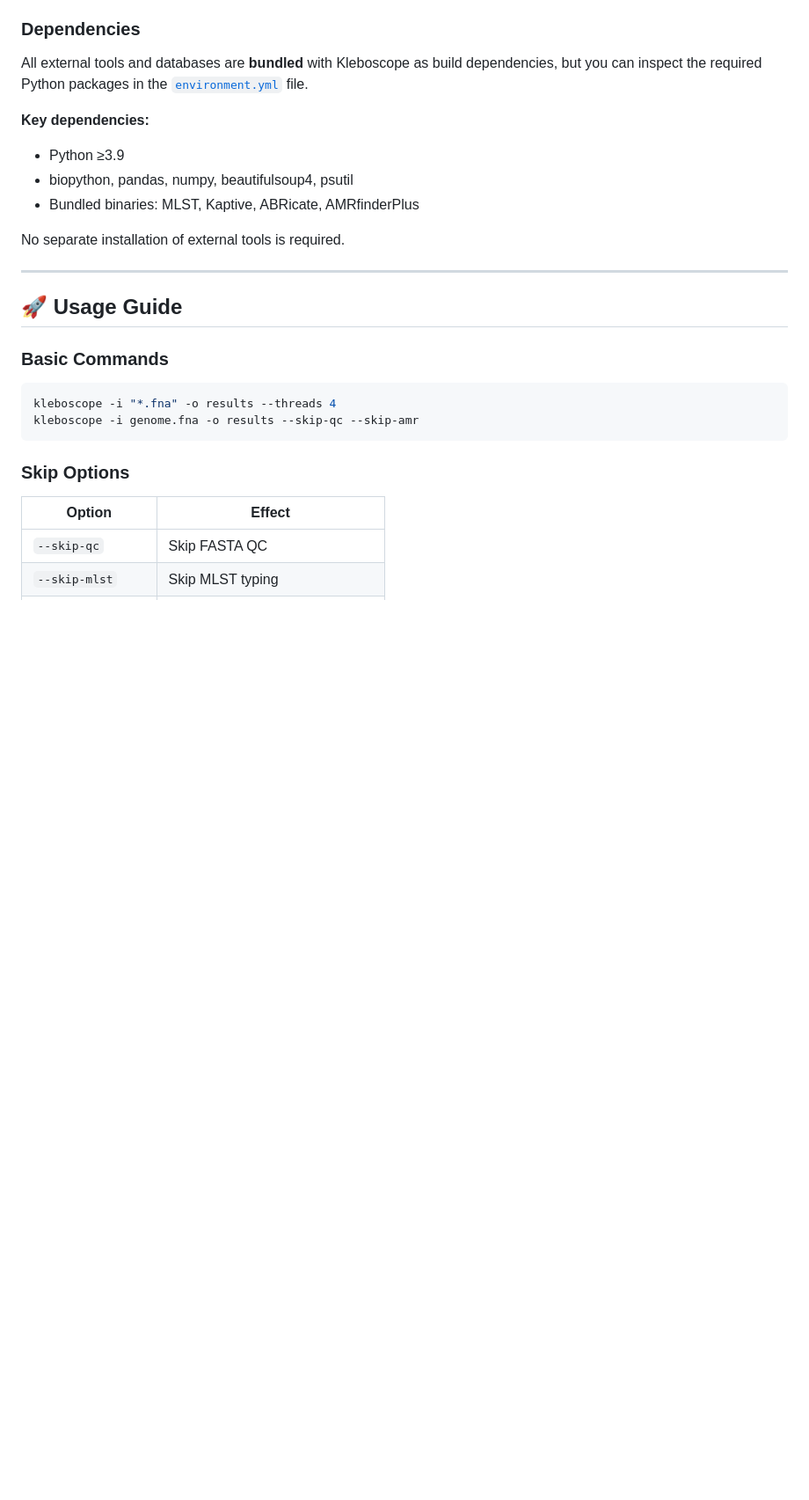
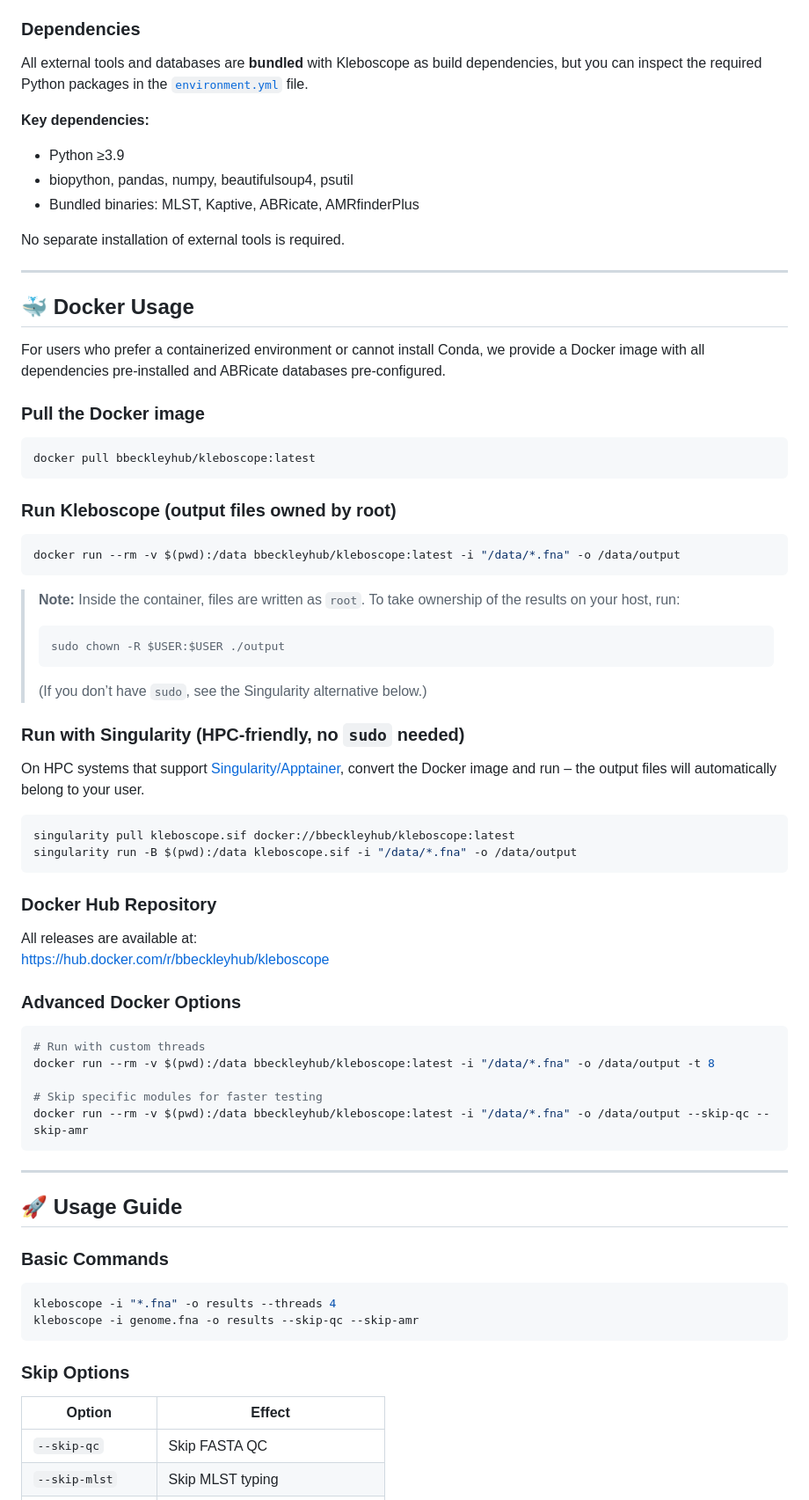
Before and after one commit to bbeckley-hub/Kleboscope, a Markdown page: README.md, the part around one of its changes. Shown at 88% size. Drawn GitHub-style; blank space fills up the shorter version.

````diff
--- a/README.md
+++ b/README.md
@@ -179,6 +184,54 @@ All external tools and databases are **bundled** with Kleboscope as build depend
 - Bundled binaries: MLST, Kaptive, ABRicate, AMRfinderPlus
 
 No separate installation of external tools is required.
+
+---
+
+## 🐳 **Docker Usage**
+
+For users who prefer a containerized environment or cannot install Conda, we provide a Docker image with all dependencies pre‑installed and ABRicate databases pre‑configured.
+
+### Pull the Docker image
+
+```bash
+docker pull bbeckleyhub/kleboscope:latest
+```
+
+### Run Kleboscope (output files owned by root)
+
+```bash
+docker run --rm -v $(pwd):/data bbeckleyhub/kleboscope:latest -i "/data/*.fna" -o /data/output
+```
+
+> **Note:** Inside the container, files are written as `root`. To take ownership of the results on your host, run:
+> ```bash
+> sudo chown -R $USER:$USER ./output
+> ```
+> (If you don’t have `sudo`, see the Singularity alternative below.)
+
+### Run with Singularity (HPC‑friendly, no `sudo` needed)
+
+On HPC systems that support [Singularity/Apptainer](https://sylabs.io/singularity/), convert the Docker image and run – the output files will automatically belong to your user.
+
+```bash
+singularity pull kleboscope.sif docker://bbeckleyhub/kleboscope:latest
+singularity run -B $(pwd):/data kleboscope.sif -i "/data/*.fna" -o /data/output
+```
+
+### Docker Hub Repository
+
+All releases are available at:
+[https://hub.docker.com/r/bbeckleyhub/kleboscope](https://hub.docker.com/r/bbeckleyhub/kleboscope)
+
+### Advanced Docker Options
+
+```bash
+# Run with custom threads
+docker run --rm -v $(pwd):/data bbeckleyhub/kleboscope:latest -i "/data/*.fna" -o /data/output -t 8
+
+# Skip specific modules for faster testing
+docker run --rm -v $(pwd):/data bbeckleyhub/kleboscope:latest -i "/data/*.fna" -o /data/output --skip-qc --skip-amr
+```
 
 ---
 
````
Also changed, not shown: other parts of README.md (+5 -0 lines).
